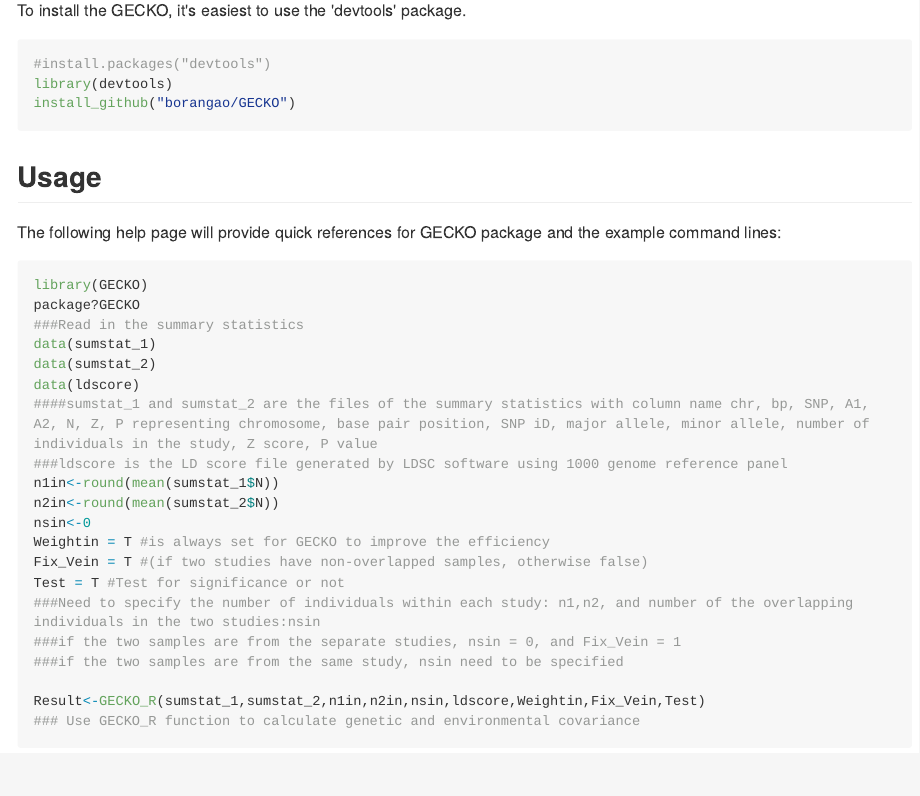
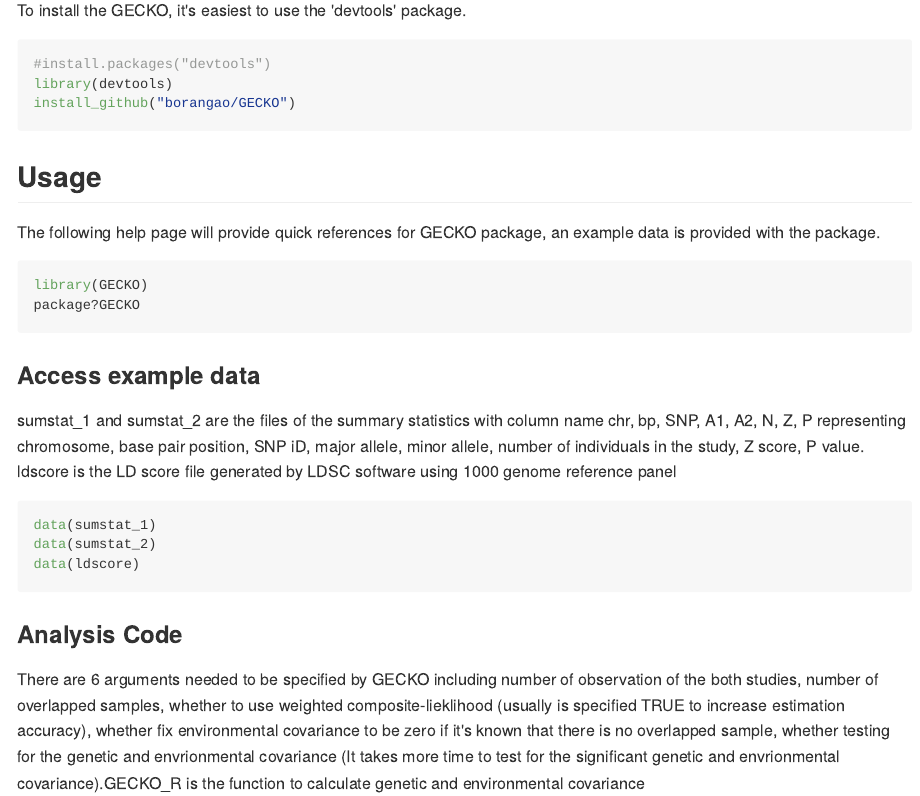
Before and after one commit to borangao/GECKO, an R Markdown document (README.Rmd): the page in a window 1100 px wide, from 220 px down. The pictures show the output file README.md that the author committed with the source, drawn offline in the style of GitHub; long lines of code are wrapped.

Commit message:
data file adding

````diff
--- a/README.Rmd
+++ b/README.Rmd
@@ -27,13 +27,24 @@ install_github("borangao/GECKO")
 
 ## Usage
 
-The following help page will provide quick references for GECKO package and the example command lines:
+The following help page will provide quick references for GECKO package, an example data is provided with the package.
+
 ```r
 library(GECKO)
 package?GECKO
-###Read in the summary statistics
+```
+
+
+### Access example data
+
+sumstat_1 and sumstat_2 are the files of the summary statistics with column name chr, bp, SNP, A1, A2, N, Z, P representing chromosome, base pair position, SNP iD, major allele, minor allele, number of individuals in the study, Z score, P value. ldscore is the LD score file generated by LDSC software using 1000 genome reference panel
+
+```r
 data(sumstat_1)
 data(sumstat_2)
 data(ldscore)
-####sumstat_1 and sumstat_2 are the files of the summary statistics with column name chr, bp, SNP, A1, A2, N, Z, P representing chromosome, base pair position, SNP iD, major allele, minor allele, number of individuals in the study, Z score, P value
-###ldscore is the LD score file generated by LDSC software using 1000 genome reference panel
+```
+
+### Analysis Code
+
+There are 6 arguments needed to be specified by GECKO including number of observation of the both studies, number of overlapped samples, whether to use weighted composite-lieklihood (usually is specified TRUE to increase estimation accuracy), whether fix environmental covariance to be zero if it's known that there is no overlapped sample, whether testing for the genetic and envrionmental covariance (It takes more time to test for the significant genetic and envrionmental covariance).GECKO_R is the function to calculate genetic and environmental covariance
@@ -48,7 +61,6 @@ Test = T #Test for significance or not
 ###if the two samples are from the same study, nsin need to be specified
 
 Result<-GECKO_R(sumstat_1,sumstat_2,n1in,n2in,nsin,ldscore,Weightin,Fix_Vein,Test)
-### Use GECKO_R function to calculate genetic and environmental covariance
 ```
 
 ## Development
````
Also changed, not shown: README.md, README.Rmd (2 more changed lines).
